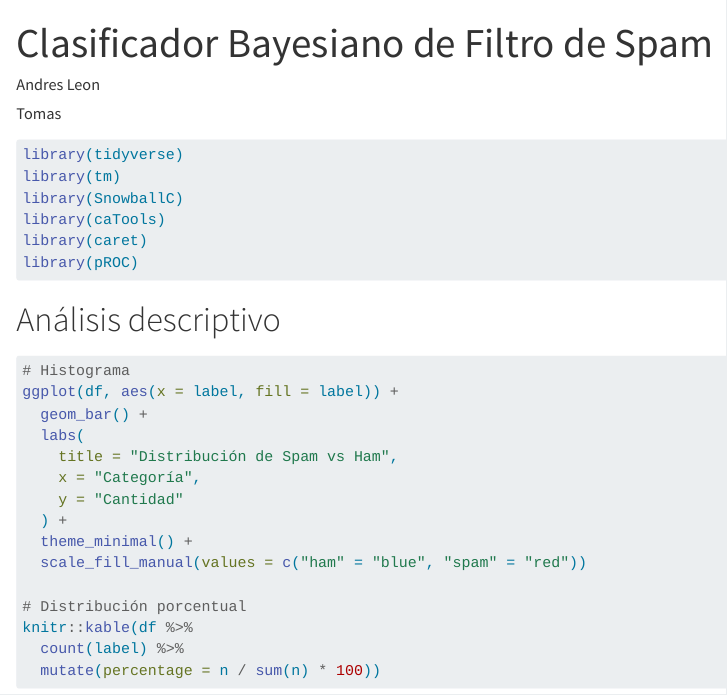
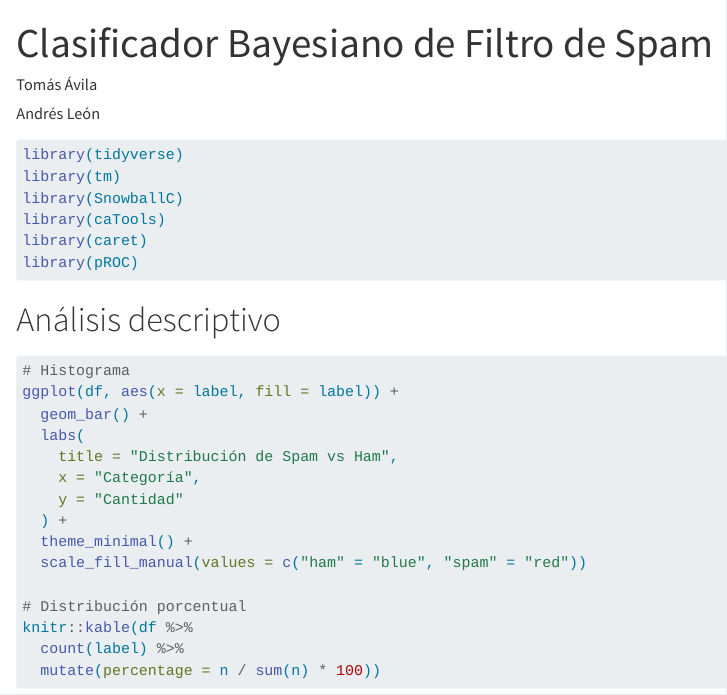
Before and after one commit to leon-andres/Bayesiana, a Quarto document (clasificador_bayesiano.qmd): the page in a window 1100 px wide, from its top. Rendered offline with R 4.5, knitr and Pandoc in place of Quarto, with nearby package versions; the code chunks are not run, so their results and figures are left out.

Commit message:
Update clasificador_bayesiano.qmd

```diff
--- a/clasificador_bayesiano.qmd
+++ b/clasificador_bayesiano.qmd
@@ -1,8 +1,8 @@
 ---
 title: "Clasificador Bayesiano de Filtro de Spam"
 author:
-  - Andres Leon
-  - Tomas
+  - Tomás Ávila
+  - Andrés León
 format: html
 editor: visual
 ---
```
